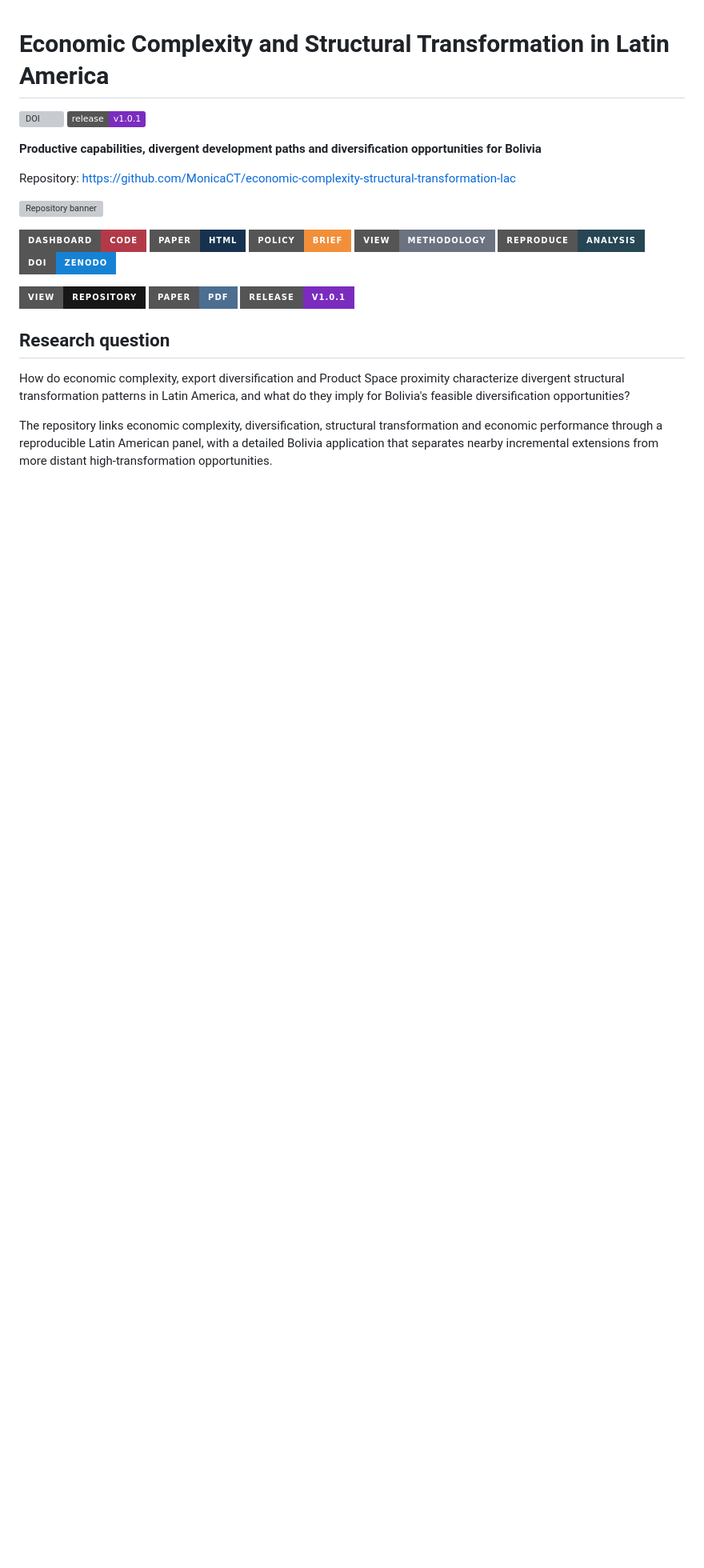
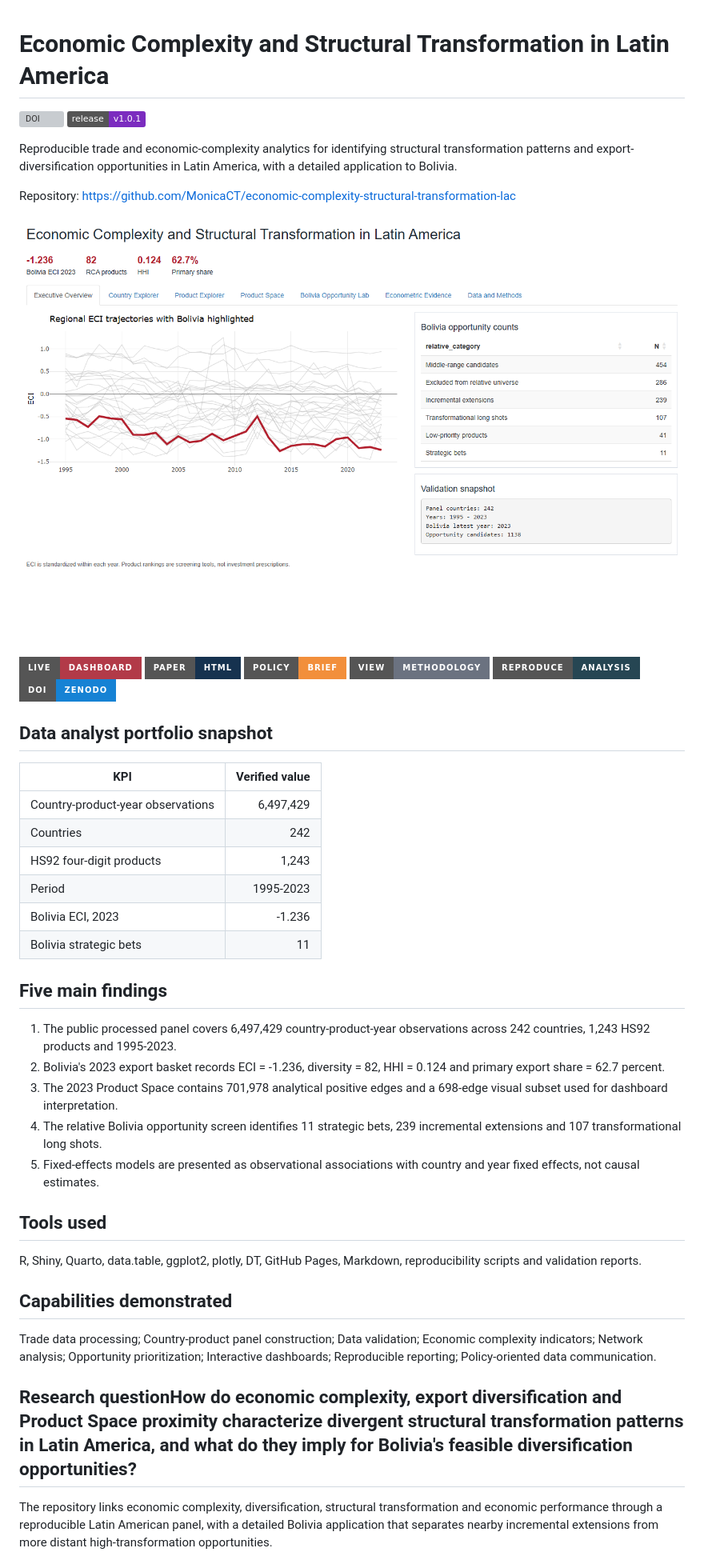
Before and after one commit to MonicaCT/economic-complexity-structural-transformation-lac, a Markdown page: README.md, the part around one of its changes. Shown at 80% size. Drawn GitHub-style; pictures changed too: assets/dashboard-screenshots/01_executive_overview.png (added); badges without logos; blank space fills up the shorter version; grey boxes are pictures that could not be loaded.

Commit message:
Improve recruiter-facing economic complexity portfolio

```diff
--- a/README.md
+++ b/README.md
@@ -3,26 +3,47 @@
 [![DOI](https://zenodo.org/badge/DOI/10.5281/zenodo.21314881.svg)](https://doi.org/10.5281/zenodo.21314881)
 [![Release](https://img.shields.io/badge/release-v1.0.1-7B2CBF)](https://github.com/MonicaCT/economic-complexity-structural-transformation-lac/releases/tag/v1.0.1)
 
-**Productive capabilities, divergent development paths and diversification opportunities for Bolivia**
+Reproducible trade and economic-complexity analytics for identifying structural transformation patterns and export-diversification opportunities in Latin America, with a detailed application to Bolivia.
 
 Repository: <https://github.com/MonicaCT/economic-complexity-structural-transformation-lac>
 
-![Repository banner](docs/assets/repository_banner.png)
+![Economic complexity dashboard overview](assets/dashboard-screenshots/01_executive_overview.png)
 
-[![Dashboard](https://img.shields.io/badge/Dashboard-Code-B23A48?style=for-the-badge)](dashboard/)
+[![Live Dashboard](https://img.shields.io/badge/Live-Dashboard-B23A48?style=for-the-badge)](docs/index.html)
 [![Paper HTML](https://img.shields.io/badge/Paper-HTML-16324F?style=for-the-badge)](paper/main.html)
 [![Policy Brief](https://img.shields.io/badge/Policy-Brief-F28F3B?style=for-the-badge)](paper/policy_brief.html)
 [![Methodology](https://img.shields.io/badge/View-Methodology-6B7280?style=for-the-badge)](docs/METHODOLOGY.md)
 [![Reproduce](https://img.shields.io/badge/Reproduce-Analysis-264653?style=for-the-badge)](#reproducibility)
 [![DOI](https://img.shields.io/badge/DOI-Zenodo-1682D4?style=for-the-badge)](https://doi.org/10.5281/zenodo.21314881)
 
-[![Repository](https://img.shields.io/badge/View-Repository-181717?style=for-the-badge&logo=github)](https://github.com/MonicaCT/economic-complexity-structural-transformation-lac)
-[![Paper PDF](https://img.shields.io/badge/Paper-PDF-4C6E91?style=for-the-badge)](paper/main.pdf)
-[![Latest Release](https://img.shields.io/badge/Release-v1.0.1-7B2CBF?style=for-the-badge)](https://github.com/MonicaCT/economic-complexity-structural-transformation-lac/releases/tag/v1.0.1)
+## Data analyst portfolio snapshot
 
-## Research question
+| KPI | Verified value |
+|---|---:|
+| Country-product-year observations | 6,497,429 |
+| Countries | 242 |
+| HS92 four-digit products | 1,243 |
+| Period | 1995-2023 |
+| Bolivia ECI, 2023 | -1.236 |
+| Bolivia strategic bets | 11 |
 
-How do economic complexity, export diversification and Product Space proximity characterize divergent structural transformation patterns in Latin America, and what do they imply for Bolivia's feasible diversification opportunities?
+## Five main findings
+
+1. The public processed panel covers 6,497,429 country-product-year observations across 242 countries, 1,243 HS92 products and 1995-2023.
+2. Bolivia's 2023 export basket records ECI = -1.236, diversity = 82, HHI = 0.124 and primary export share = 62.7 percent.
+3. The 2023 Product Space contains 701,978 analytical positive edges and a 698-edge visual subset used for dashboard interpretation.
+4. The relative Bolivia opportunity screen identifies 11 strategic bets, 239 incremental extensions and 107 transformational long shots.
+5. Fixed-effects models are presented as observational associations with country and year fixed effects, not causal estimates.
+
+## Tools used
+
+R, Shiny, Quarto, data.table, ggplot2, plotly, DT, GitHub Pages, Markdown, reproducibility scripts and validation reports.
+
+## Capabilities demonstrated
+
+Trade data processing; Country-product panel construction; Data validation; Economic complexity indicators; Network analysis; Opportunity prioritization; Interactive dashboards; Reproducible reporting; Policy-oriented data communication.
+
+## Research questionHow do economic complexity, export diversification and Product Space proximity characterize divergent structural transformation patterns in Latin America, and what do they imply for Bolivia's feasible diversification opportunities?
 
 The repository links economic complexity, diversification, structural transformation and economic performance through a reproducible Latin American panel, with a detailed Bolivia application that separates nearby incremental extensions from more distant high-transformation opportunities.
 
```
Also changed, not shown: other parts of README.md (+70 -10 lines), PORTFOLIO_GAP_ANALYSIS.md (added, +57 -0 lines), docs/VALIDATION_REPORT.md (added, +75 -0 lines), docs/executive_tables.md (added, +78 -0 lines), assets/dashboard-screenshots/02_trade_structure.png (added), assets/dashboard-screenshots/03_product_space.png (added), assets/dashboard-screenshots/04_bolivia_opportunities.png (added), 1 other file.
